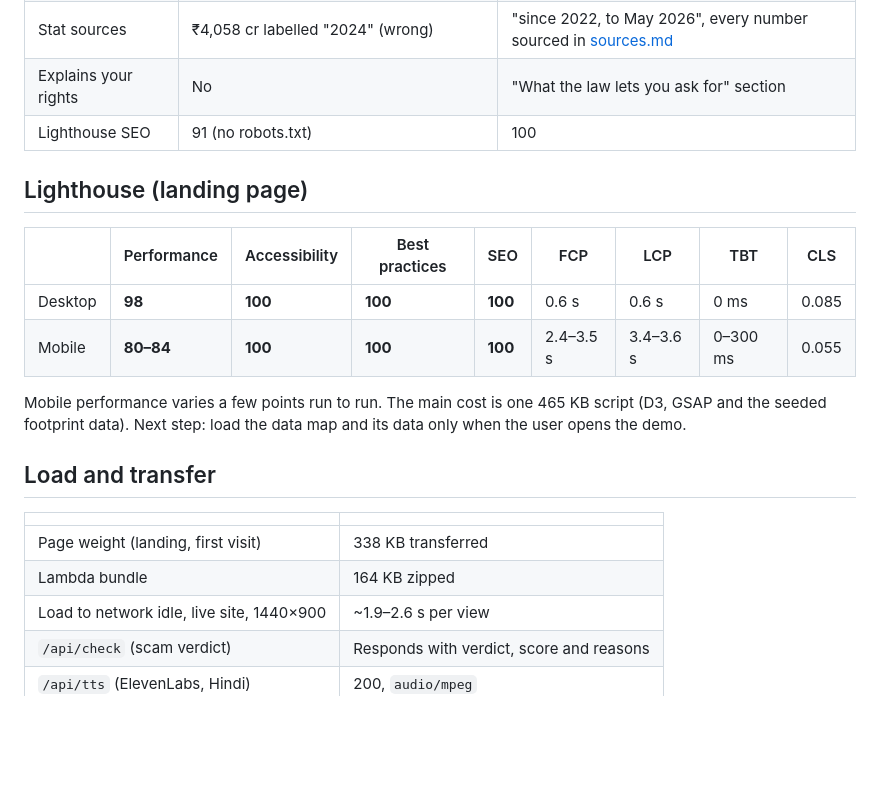
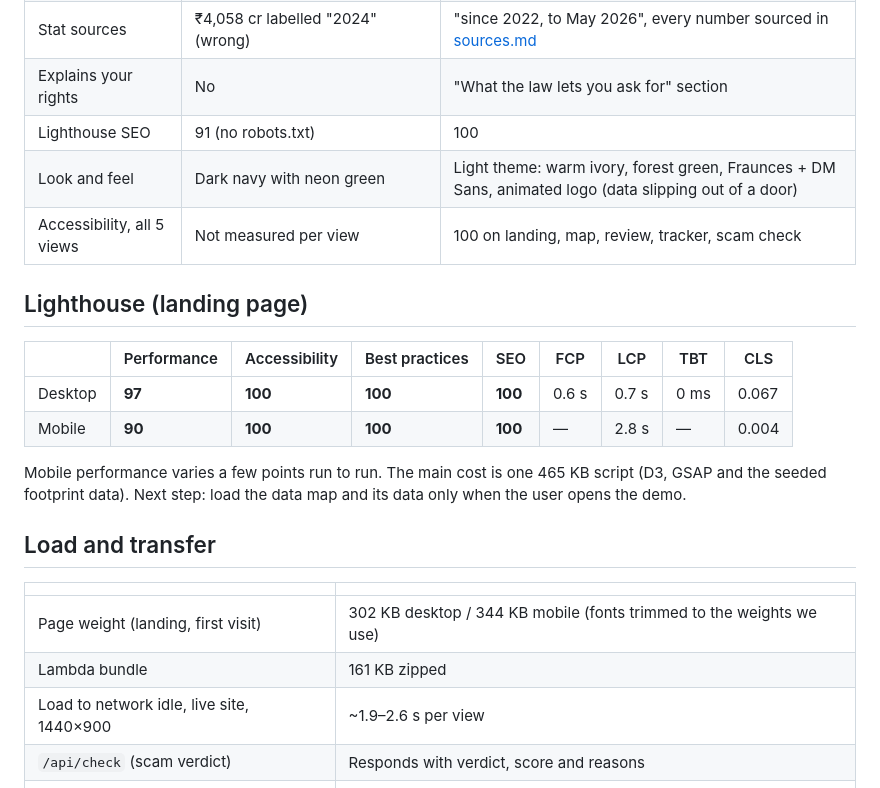
Before and after one commit to abhishiv17/DataExit, a Markdown page: docs/hackathon/metrics.md, the part around the change. GitHub-like rendering; blank space fills up the shorter version.

```diff
--- a/docs/hackathon/metrics.md
+++ b/docs/hackathon/metrics.md
@@ -15,13 +15,15 @@ Measured on the production build (`npm run build -w @dataexit/web`), the same bu
 | Stat sources | ₹4,058 cr labelled "2024" (wrong) | "since 2022, to May 2026", every number sourced in [sources.md](../research/sources.md) |
 | Explains your rights | No | "What the law lets you ask for" section |
 | Lighthouse SEO | 91 (no robots.txt) | 100 |
+| Look and feel | Dark navy with neon green | Light theme: warm ivory, forest green, Fraunces + DM Sans, animated logo (data slipping out of a door) |
+| Accessibility, all 5 views | Not measured per view | 100 on landing, map, review, tracker, scam check |
 
 ## Lighthouse (landing page)
 
 | | Performance | Accessibility | Best practices | SEO | FCP | LCP | TBT | CLS |
 | --- | --- | --- | --- | --- | --- | --- | --- | --- |
-| Desktop | **98** | **100** | **100** | **100** | 0.6 s | 0.6 s | 0 ms | 0.085 |
-| Mobile | **80–84** | **100** | **100** | **100** | 2.4–3.5 s | 3.4–3.6 s | 0–300 ms | 0.055 |
+| Desktop | **97** | **100** | **100** | **100** | 0.6 s | 0.7 s | 0 ms | 0.067 |
+| Mobile | **90** | **100** | **100** | **100** | — | 2.8 s | — | 0.004 |
 
 Mobile performance varies a few points run to run. The main cost is one 465 KB script (D3, GSAP and the seeded footprint data). Next step: load the data map and its data only when the user opens the demo.
 
@@ -29,8 +31,8 @@ Mobile performance varies a few points run to run. The main cost is one 465 KB s
 
 | | |
 | --- | --- |
-| Page weight (landing, first visit) | 338 KB transferred |
-| Lambda bundle | 164 KB zipped |
+| Page weight (landing, first visit) | 302 KB desktop / 344 KB mobile (fonts trimmed to the weights we use) |
+| Lambda bundle | 161 KB zipped |
 | Load to network idle, live site, 1440×900 | ~1.9–2.6 s per view |
 | `/api/check` (scam verdict) | Responds with verdict, score and reasons |
 | `/api/tts` (ElevenLabs, Hindi) | 200, `audio/mpeg` |
```
Also changed, not shown: README.md (+3 -3 lines), docs/img/home.png, docs/img/map.png, docs/img/mobile.png, docs/img/review.png, docs/img/rural.png, docs/img/tracker.png, 3 other files.
